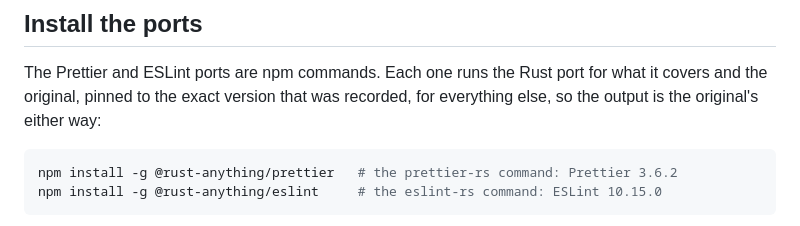
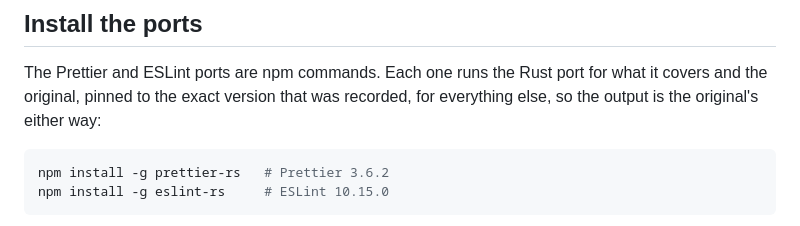
Before and after one commit to AmmarArief/everything-rust, a Markdown page: README.md, the part around one of its changes. Drawn GitHub-style.

````diff
--- a/README.md
+++ b/README.md
@@ -113,8 +113,8 @@ the original, pinned to the exact version that was recorded, for everything else
 is the original's either way:
 
 ```sh
-npm install -g @rust-anything/prettier   # the prettier-rs command: Prettier 3.6.2
-npm install -g @rust-anything/eslint     # the eslint-rs command: ESLint 10.15.0
+npm install -g prettier-rs   # Prettier 3.6.2
+npm install -g eslint-rs     # ESLint 10.15.0
 ```
 
 <p align="center">
````
Also changed, not shown: other parts of README.md (+1 -1 lines), CHANGELOG.md (+2 -2 lines), docs/packaging.md (+7 -7 lines), docs/assets/install.gif, 4 other files.
